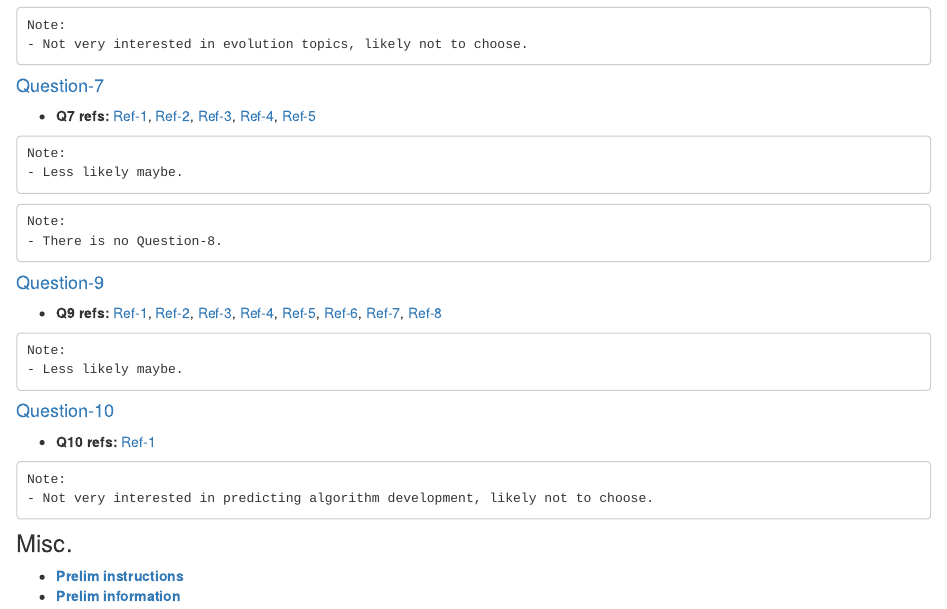
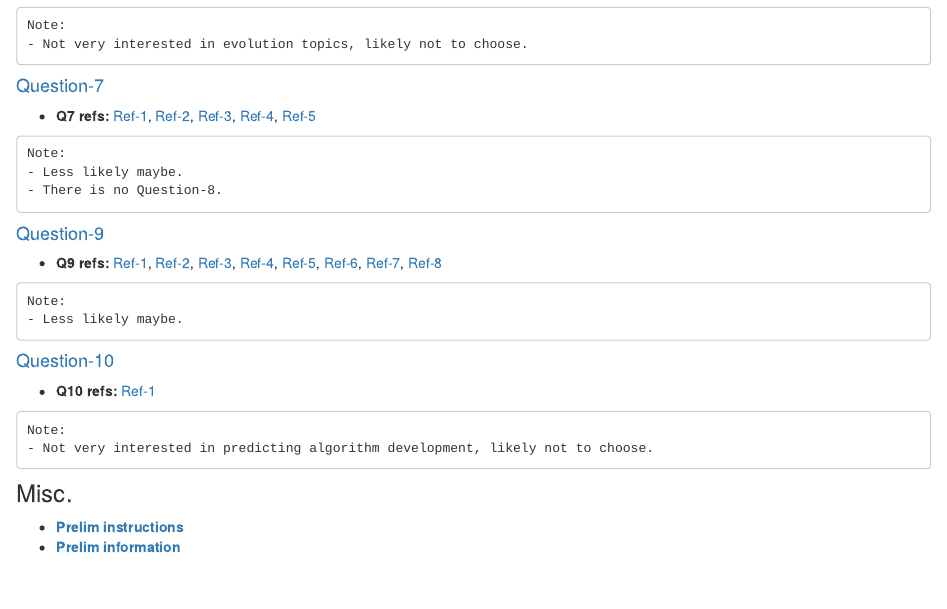
Before and after one commit to chenh19/prelim, an R Markdown document (notes/index.Rmd): the page in a window 1100 px wide, from 980 px down. Rendered offline with R 4.5, knitr and Pandoc, with nearby package versions; drawn as R Markdown's standard HTML page in place of the format the file asks for.

Commit message:
wflow_publish("./notes/*.Rmd")

````diff
--- a/notes/index.Rmd
+++ b/notes/index.Rmd
@@ -92,10 +92,6 @@ Note:
 ```
 Note:
 - Less likely maybe.
-```
-
-```
-Note:
 - There is no Question-8.
 ```
 
````
